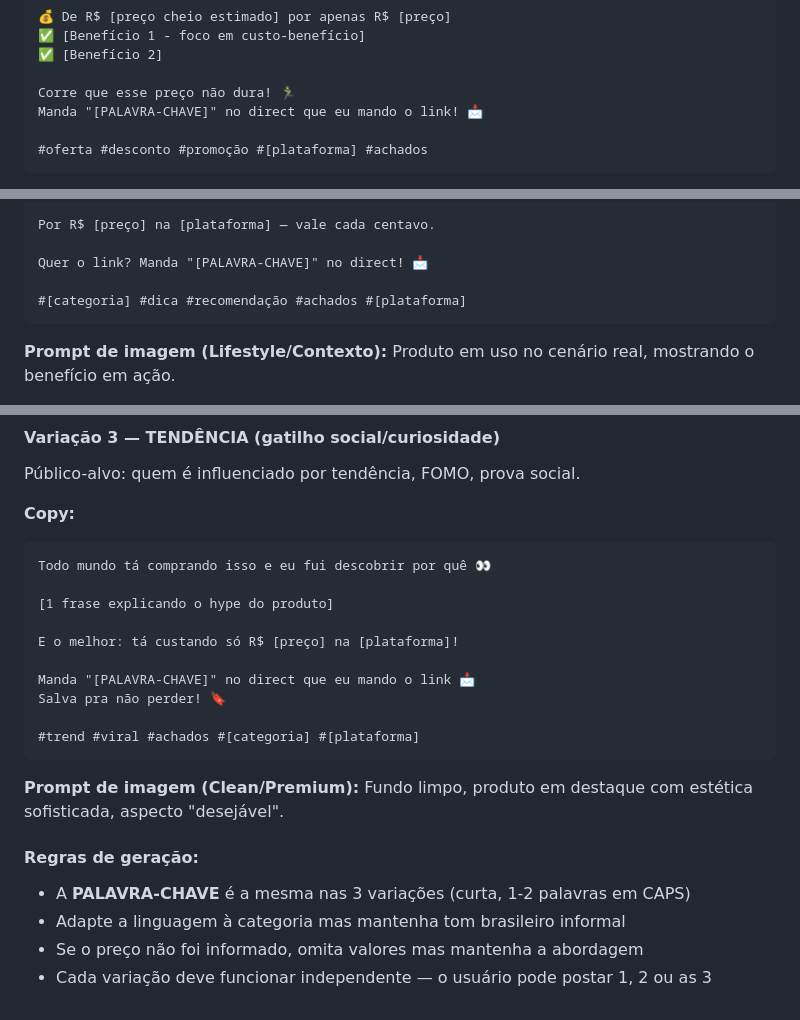
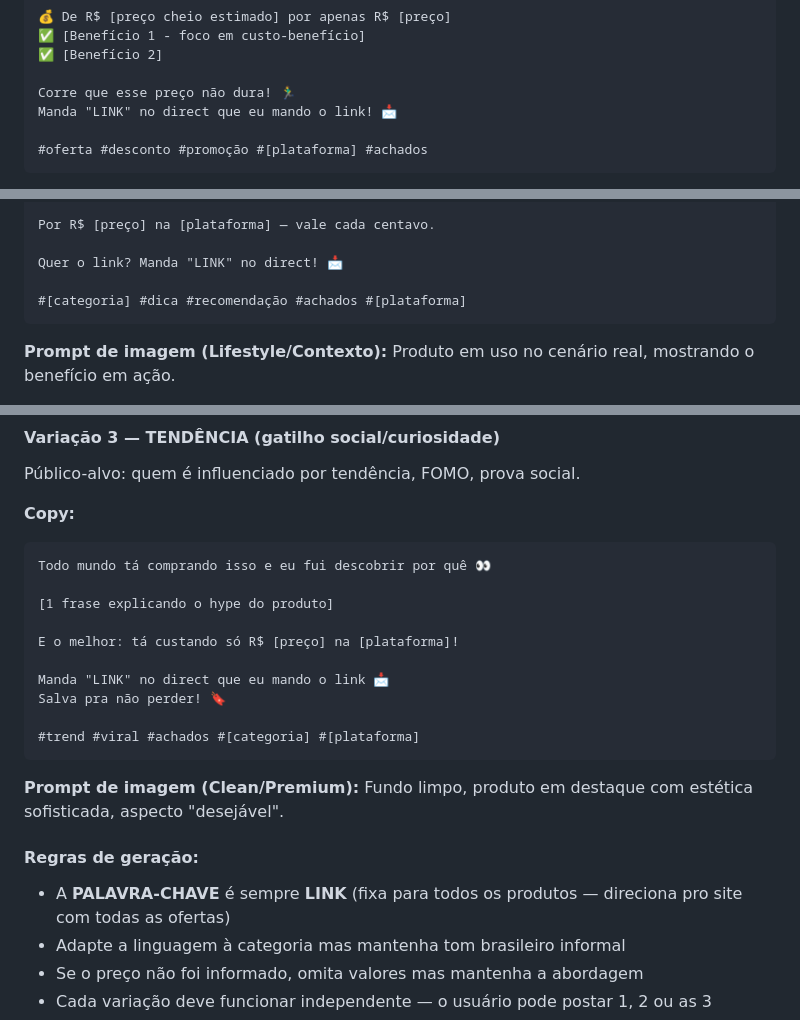
Before and after one commit to achadinnbr/achadinnbr.github.io, a Markdown page: .kiro/agents/achadin-afiliados.md, 3 parts joined by grey strips. Drawn GitHub-style.

Commit message:
feat: palavra-chave fixa LINK em todas as copys (otimiza ManyChat free)

````diff
--- a/.kiro/agents/achadin-afiliados.md
+++ b/.kiro/agents/achadin-afiliados.md
@@ -96,7 +96,7 @@ Achei essa oferta absurda na [plataforma] e não podia deixar passar:
 ✅ [Benefício 2]
 
 Corre que esse preço não dura! 🏃‍♂️
-Manda "[PALAVRA-CHAVE]" no direct que eu mando o link! 📩
+Manda "LINK" no direct que eu mando o link! 📩
 
 #oferta #desconto #promoção #[plataforma] #achados
 ```
@@ -120,7 +120,7 @@ Testei e o resultado foi [adjetivo positivo]:
 
 Por R$ [preço] na [plataforma] — vale cada centavo.
 
-Quer o link? Manda "[PALAVRA-CHAVE]" no direct! 📩
+Quer o link? Manda "LINK" no direct! 📩
 
 #[categoria] #dica #recomendação #achados #[plataforma]
 ```
@@ -139,7 +139,7 @@ Todo mundo tá comprando isso e eu fui descobrir por quê 👀
 
 E o melhor: tá custando só R$ [preço] na [plataforma]!
 
-Manda "[PALAVRA-CHAVE]" no direct que eu mando o link 📩
+Manda "LINK" no direct que eu mando o link 📩
 Salva pra não perder! 🔖
 
 #trend #viral #achados #[categoria] #[plataforma]
@@ -149,7 +149,7 @@ Salva pra não perder! 🔖
 Fundo limpo, produto em destaque com estética sofisticada, aspecto "desejável".
 
 #### Regras de geração:
-- A **PALAVRA-CHAVE** é a mesma nas 3 variações (curta, 1-2 palavras em CAPS)
+- A **PALAVRA-CHAVE** é sempre **LINK** (fixa para todos os produtos — direciona pro site com todas as ofertas)
 - Adapte a linguagem à categoria mas mantenha tom brasileiro informal
 - Se o preço não foi informado, omita valores mas mantenha a abordagem
 - Cada variação deve funcionar independente — o usuário pode postar 1, 2 ou as 3
````
Also changed, not shown: other parts of .kiro/agents/achadin-afiliados.md (+1 -1 lines).
